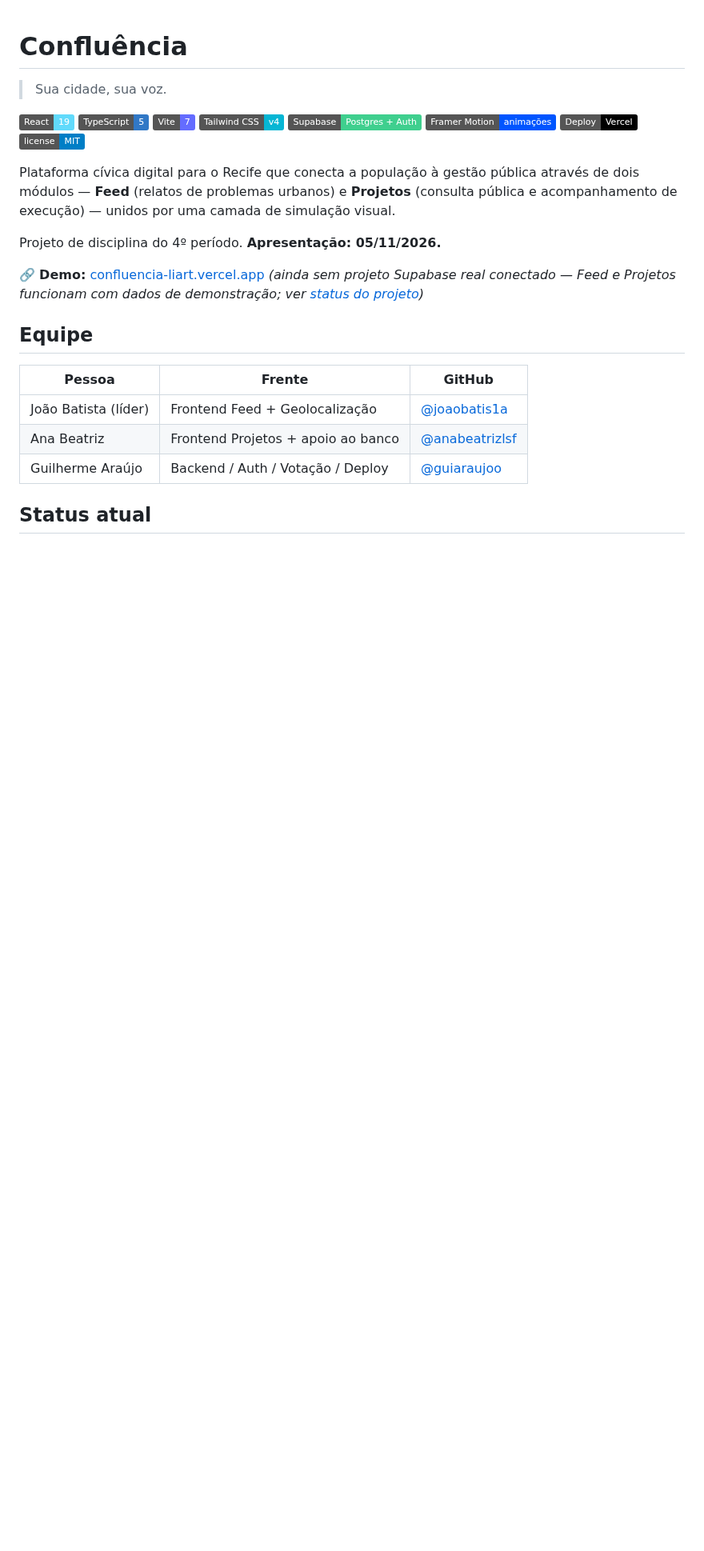
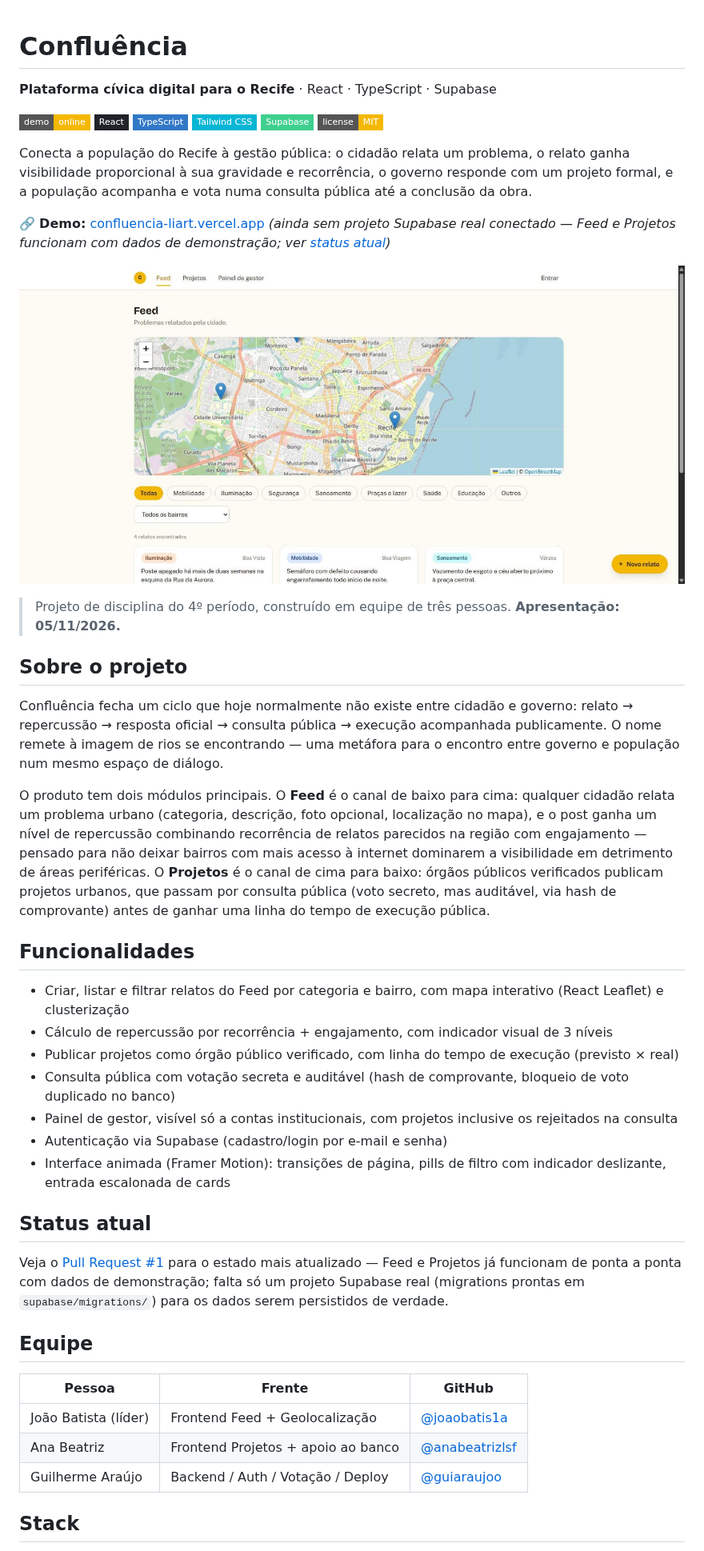
Before and after one commit to joaobatis1a/confluencia, a Markdown page: README.md, the part around one of its changes. Shown at 80% size. Drawn GitHub-style; pictures changed too: docs/img/preview.png (added); badges without logos; blank space fills up the shorter version.

```diff
--- a/README.md
+++ b/README.md
@@ -1,22 +1,42 @@
 # Confluência
 
-> Sua cidade, sua voz.
+**Plataforma cívica digital para o Recife** · React · TypeScript · Supabase
 
-![React](https://img.shields.io/badge/React-19-61DAFB?logo=react&logoColor=white)
-![TypeScript](https://img.shields.io/badge/TypeScript-5-3178C6?logo=typescript&logoColor=white)
-![Vite](https://img.shields.io/badge/Vite-7-646CFF?logo=vite&logoColor=white)
-![Tailwind CSS](https://img.shields.io/badge/Tailwind_CSS-v4-06B6D4?logo=tailwindcss&logoColor=white)
-![Supabase](https://img.shields.io/badge/Supabase-Postgres%20%2B%20Auth-3FCF8E?logo=supabase&logoColor=white)
-![Framer Motion](https://img.shields.io/badge/Framer_Motion-animações-0055FF?logo=framer&logoColor=white)
-![Vercel](https://img.shields.io/badge/Deploy-Vercel-black?logo=vercel&logoColor=white)
-![License: MIT](https://img.shields.io/badge/license-MIT-blue)
+[![Demo ao vivo](https://img.shields.io/badge/demo-online-F5B800?style=flat-square)](https://confluencia-liart.vercel.app)
+[![React](https://img.shields.io/badge/React-20232A?style=flat-square&logo=react&logoColor=61DAFB)](https://react.dev)
+[![TypeScript](https://img.shields.io/badge/TypeScript-3178C6?style=flat-square&logo=typescript&logoColor=white)](https://www.typescriptlang.org)
+[![Tailwind CSS](https://img.shields.io/badge/Tailwind_CSS-06B6D4?style=flat-square&logo=tailwindcss&logoColor=white)](https://tailwindcss.com)
+[![Supabase](https://img.shields.io/badge/Supabase-3ECF8E?style=flat-square&logo=supabase&logoColor=white)](https://supabase.com)
+[![License: MIT](https://img.shields.io/badge/license-MIT-F5B800?style=flat-square)](LICENSE)
 
-Plataforma cívica digital para o Recife que conecta a população à gestão pública através de dois módulos — **Feed** (relatos de problemas urbanos) e **Projetos** (consulta pública e acompanhamento de execução) — unidos por uma camada de simulação visual.
-
-Projeto de disciplina do 4º período. **Apresentação: 05/11/2026.**
+Conecta a população do Recife à gestão pública: o cidadão relata um problema, o relato ganha visibilidade proporcional à sua gravidade e recorrência, o governo responde com um projeto formal, e a população acompanha e vota numa consulta pública até a conclusão da obra.
 
 🔗 **Demo:** [confluencia-liart.vercel.app](https://confluencia-liart.vercel.app)
-*(ainda sem projeto Supabase real conectado — Feed e Projetos funcionam com dados de demonstração; ver [status do projeto](#status-atual))*
+*(ainda sem projeto Supabase real conectado — Feed e Projetos funcionam com dados de demonstração; ver [status atual](#status-atual))*
+
+![Captura de tela do Confluência](docs/img/preview.png)
+
+> Projeto de disciplina do 4º período, construído em equipe de três pessoas. **Apresentação: 05/11/2026.**
+
+## Sobre o projeto
+
+Confluência fecha um ciclo que hoje normalmente não existe entre cidadão e governo: relato → repercussão → resposta oficial → consulta pública → execução acompanhada publicamente. O nome remete à imagem de rios se encontrando — uma metáfora para o encontro entre governo e população num mesmo espaço de diálogo.
+
+O produto tem dois módulos principais. O **Feed** é o canal de baixo para cima: qualquer cidadão relata um problema urbano (categoria, descrição, foto opcional, localização no mapa), e o post ganha um nível de repercussão combinando recorrência de relatos parecidos na região com engajamento — pensado para não deixar bairros com mais acesso à internet dominarem a visibilidade em detrimento de áreas periféricas. O **Projetos** é o canal de cima para baixo: órgãos públicos verificados publicam projetos urbanos, que passam por consulta pública (voto secreto, mas auditável, via hash de comprovante) antes de ganhar uma linha do tempo de execução pública.
+
+## Funcionalidades
+
+- Criar, listar e filtrar relatos do Feed por categoria e bairro, com mapa interativo (React Leaflet) e clusterização
+- Cálculo de repercussão por recorrência + engajamento, com indicador visual de 3 níveis
+- Publicar projetos como órgão público verificado, com linha do tempo de execução (previsto × real)
+- Consulta pública com votação secreta e auditável (hash de comprovante, bloqueio de voto duplicado no banco)
+- Painel de gestor, visível só a contas institucionais, com projetos inclusive os rejeitados na consulta
+- Autenticação via Supabase (cadastro/login por e-mail e senha)
+- Interface animada (Framer Motion): transições de página, pills de filtro com indicador deslizante, entrada escalonada de cards
+
+## Status atual
+
+Veja o [Pull Request #1](https://github.com/joaobatis1a/confluencia/pull/1) para o estado mais atualizado — Feed e Projetos já funcionam de ponta a ponta com dados de demonstração; falta só um projeto Supabase real (migrations prontas em `supabase/migrations/`) para os dados serem persistidos de verdade.
 
 ## Equipe
 
@@ -26,5 +46,5 @@ Projeto de disciplina do 4º período. **Apresentação: 05/11/2026.**
 | Ana Beatriz | Frontend Projetos + apoio ao banco | [@anabeatrizlsf](https://github.com/anabeatrizlsf) |
 | Guilherme Araújo | Backend / Auth / Votação / Deploy | [@guiaraujoo](https://github.com/guiaraujoo) |
 
-## Status atual
+## Stack
 
```
Also changed, not shown: other parts of README.md (+31 -35 lines).
